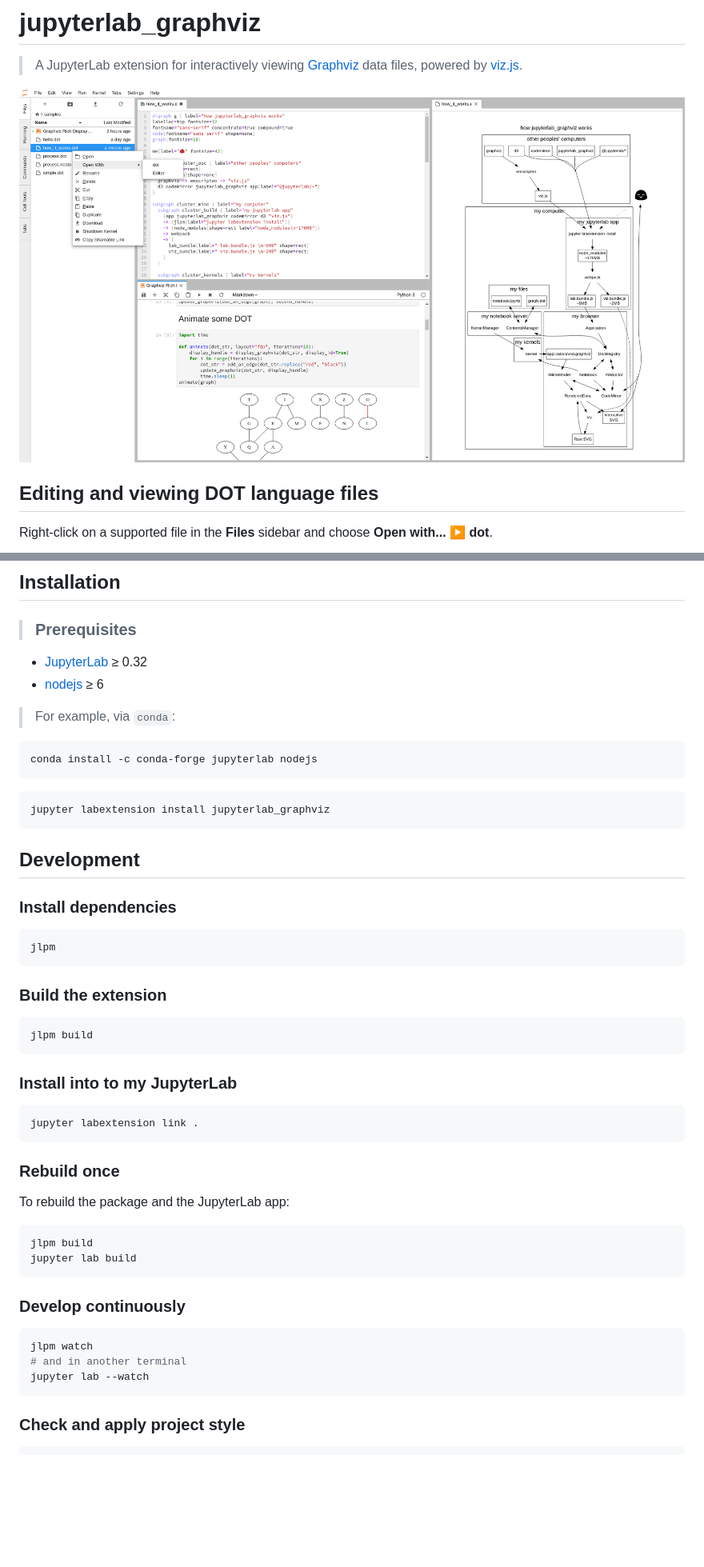
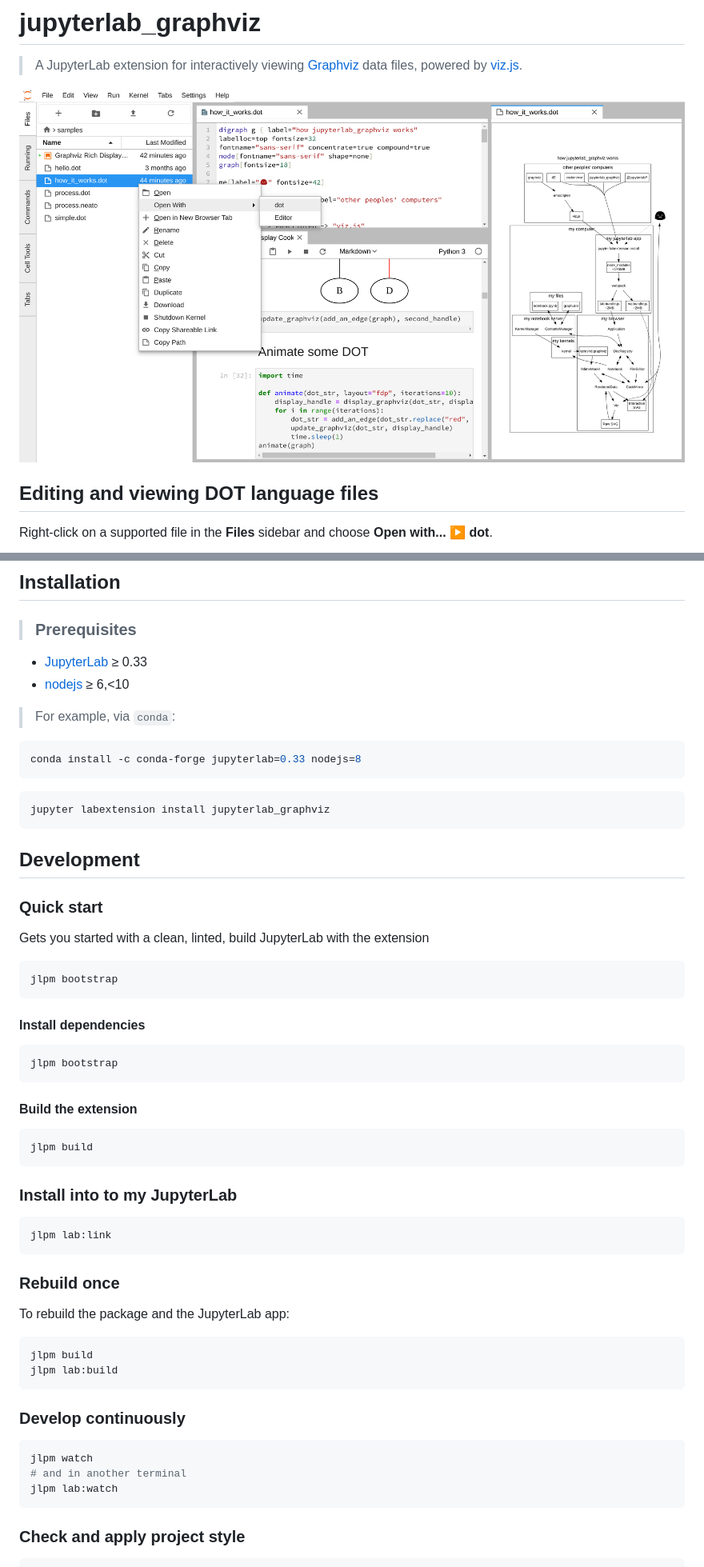
Before and after one commit to PhE/jupyterlab_graphviz, a Markdown page: README.md, 2 parts joined by grey strips. Shown: that part at 80% size. Drawn GitHub-style; pictures changed too: hello.png; blank space fills up the shorter version.

Commit message:
remove big d3 import, update screenshot

````diff
--- a/README.md
+++ b/README.md
@@ -32,12 +32,12 @@ find text.
 
 ## Installation
 > ### Prerequisites
-* [JupyterLab](https://github.com/jupyterlab/jupyterlab) ≥ 0.32
-* [nodejs](https://nodejs.org/en/) ≥ 6
+* [JupyterLab](https://github.com/jupyterlab/jupyterlab) ≥ 0.33
+* [nodejs](https://nodejs.org/en/) ≥ 6,<10
 
 > For example, via `conda`:
 ```bash
-conda install -c conda-forge jupyterlab nodejs
+conda install -c conda-forge jupyterlab=0.33 nodejs=8
 ```
 
 ```bash
@@ -46,19 +46,26 @@ jupyter labextension install jupyterlab_graphviz
 
 
 ## Development
-### Install dependencies
+
+### Quick start
+Gets you started with a clean, linted, build JupyterLab with the extension
 ```bash
-jlpm
+jlpm bootstrap
 ```
 
-### Build the extension
+#### Install dependencies
+```bash
+jlpm bootstrap
+```
+
+#### Build the extension
 ```bash
 jlpm build
 ```
 
 ### Install into to my JupyterLab
 ```bash
-jupyter labextension link .
+jlpm lab:link
 ```
 
 ### Rebuild once
@@ -66,14 +73,14 @@ To rebuild the package and the JupyterLab app:
 
 ```bash
 jlpm build
-jupyter lab build
+jlpm lab:build
 ```
 
 ### Develop continuously
 ```bash
 jlpm watch
 # and in another terminal
-jupyter lab --watch
+jlpm lab:watch
 ```
 
 ### Check and apply project style
````
Also changed, not shown: 3 other files.
